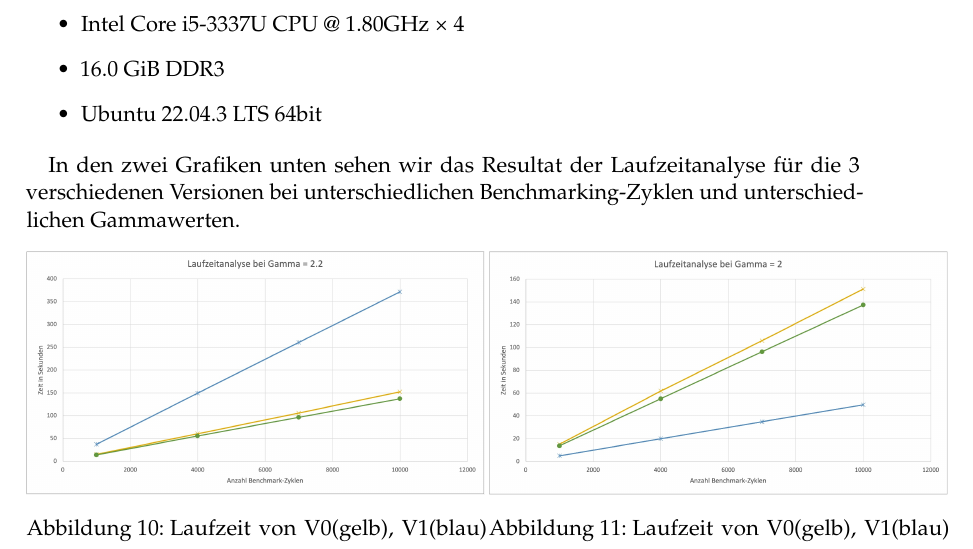
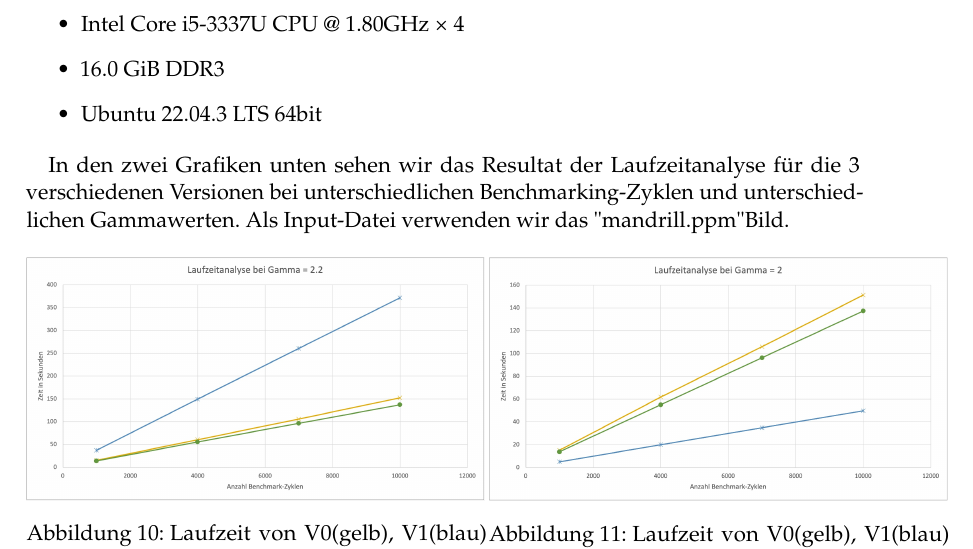
Before and after one commit to tianhaogutum/1, a LaTeX document (Ausarbeitung/Ausarbeitung.tex): part of page 9 of 11, cut so that both start at the same text. Compiled offline with pdfLaTeX.

Commit message:
add benchmark pic info to tex

```diff
--- a/Ausarbeitung/Ausarbeitung.tex
+++ b/Ausarbeitung/Ausarbeitung.tex
@@ -244,7 +244,7 @@ Für die praktische Analyse der Laufzeit wurden die 3 Versionen des Algorithmus
 \end{itemize}
 
 \par
-In den zwei Grafiken unten sehen wir das Resultat der Laufzeitanalyse für die 3 verschiedenen Versionen bei unterschiedlichen Benchmarking-Zyklen und unterschiedlichen Gammawerten.
+In den zwei Grafiken unten sehen wir das Resultat der Laufzeitanalyse für die 3 verschiedenen Versionen bei unterschiedlichen Benchmarking-Zyklen und unterschiedlichen Gammawerten. Als Input-Datei verwenden wir das "mandrill.ppm" Bild.
 
 \begin{figure}[h]
 \begin{minipage}{0.55\textwidth}
```
Also changed, not shown: Ausarbeitung/Ausarbeitung.pdf.
